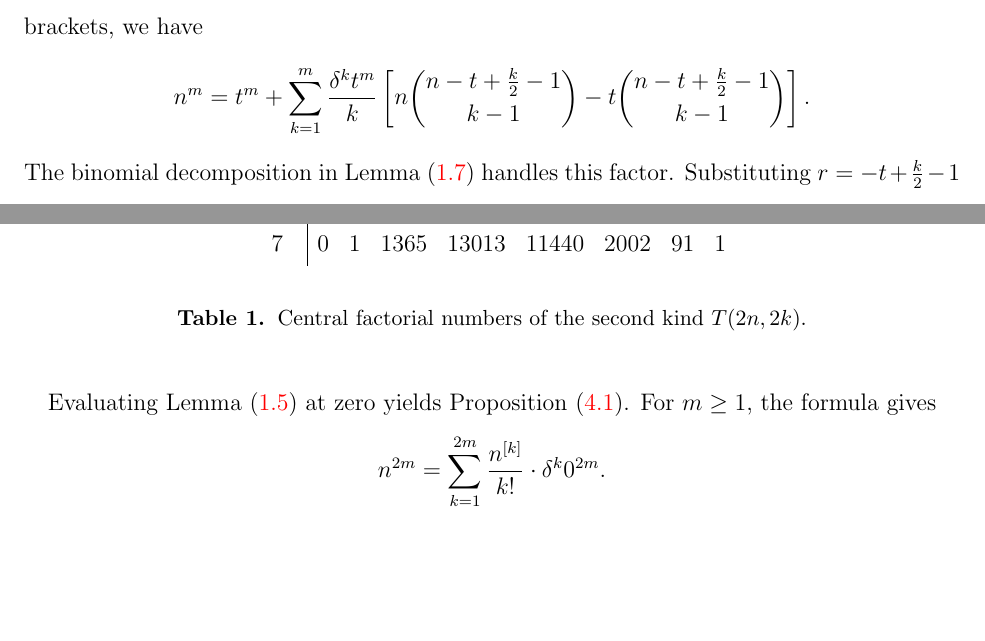
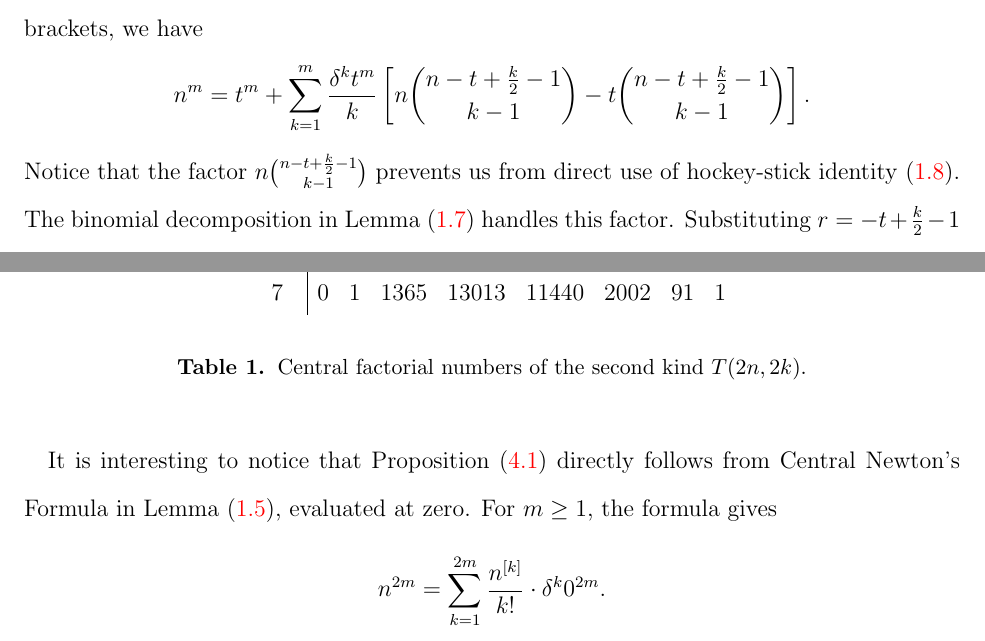
Before and after one commit to kolosovpetro/SumsOfPowersViaCentralFiniteDifferencesAndNewtonFormula, a LaTeX paper (src/SumsOfPowersViaCentralFiniteDifferencesAndNewtonFormula.tex, which reads src/sections/04_main_results.tex, src/sections/05_remark_on_knuths_formula.tex): two parts of pages 7 and 12 of 19, joined at a grey line, cut so that both start at the same text, the shorter picture padded with empty space. Compiled offline with pdfLaTeX.

Commit message:
flow updates

```diff
--- a/src/sections/04_main_results.tex
+++ b/src/sections/04_main_results.tex
@@ -18,8 +18,12 @@ By expanding the brackets, we have
     t\binom{n-t+\frac{k}{2}-1}{k-1}
   \right].
 \end{align*}
-The binomial decomposition in Lemma~\eqref{lem:binomial-decomposition} handles this factor.
-Substituting $r=-t+\frac{k}{2}-1$ and $m=k-1$ into Lemma~\eqref{lem:binomial-decomposition} gives
+Notice that the factor $n\binom{n-t+\frac{k}{2}-1}{k-1}$ prevents us from direct
+use of hockey-stick identity~\eqref{lem:generalized-hockey-stick-identity}.
+The binomial decomposition in Lemma~\eqref{lem:binomial-decomposition}
+handles this factor.
+Substituting $r=-t+\frac{k}{2}-1$ and $m=k-1$ into
+Lemma~\eqref{lem:binomial-decomposition} gives
 \begin{align*}
   n \binom{n-t+\frac{k}{2} -1}{k-1}
   = k \binom{n-t+\frac{k}{2}-1}{k}
--- a/src/sections/05_remark_on_knuths_formula.tex
+++ b/src/sections/05_remark_on_knuths_formula.tex
@@ -10,7 +10,11 @@ Donald Knuth gives a formula for sums of odd powers in terms of the central fact
 The sequences \href{https://oeis.org/A008957}{\texttt{A008957}}, \href{https://oeis.org/A036969}{\texttt{A036969}}, and \href{https://oeis.org/A269945}{\texttt{A269945}} list central factorial numbers of the second kind $T(n,k)$ in the OEIS, as described in~\cite{sloane2003line}.
 Table~\ref{tab:central-factorial-numbers-t0-even} lists initial values of $T(2n,2k)$.
 \input{tables/01_fig_central_factorial_numbers_2n_2k_t_0.tex}
-Evaluating Lemma~\eqref{lem:central-newtons-formula-for-powers} at zero yields Proposition~\eqref{prop:knuth-odd-powers-sum}.
+It is interesting to notice that Proposition~\eqref{prop:knuth-odd-powers-sum}
+directly follows
+from Central Newton's Formula in Lemma~\eqref{lem:central-newtons-formula-for-powers},
+evaluated
+at zero.
 For $m\geq 1$, the formula gives
 \begin{align*}
   n^{2m} = \sum_{k=1}^{2m} \frac{\centralFactorial{n}{k}}{k!} \cdot \delta^{k} 0^{2m}.
```
Also changed, not shown: CHANGELOG.md, out/SumsOfPowersViaCentralFiniteDifferencesAndNewtonFormula.pdf.
